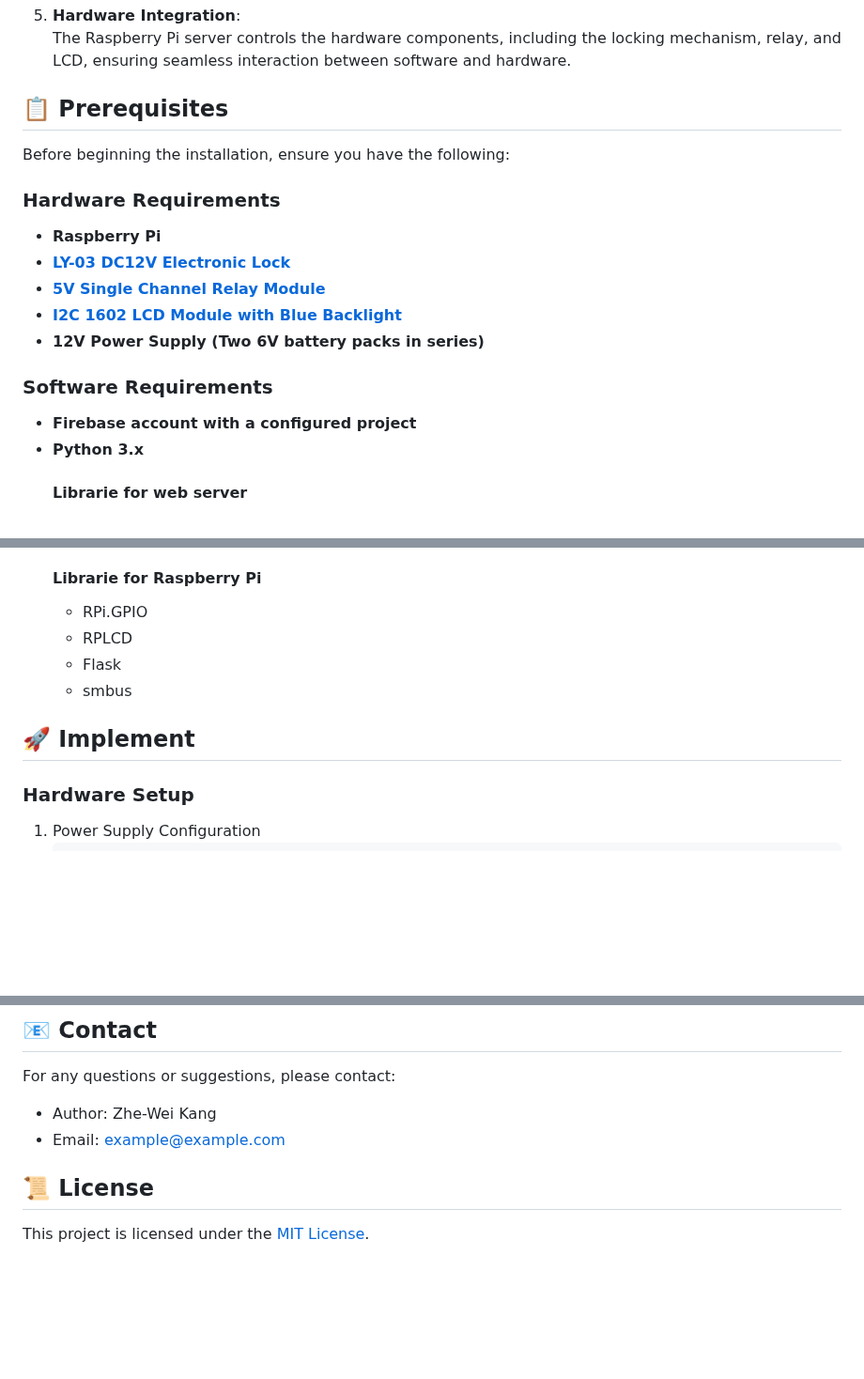
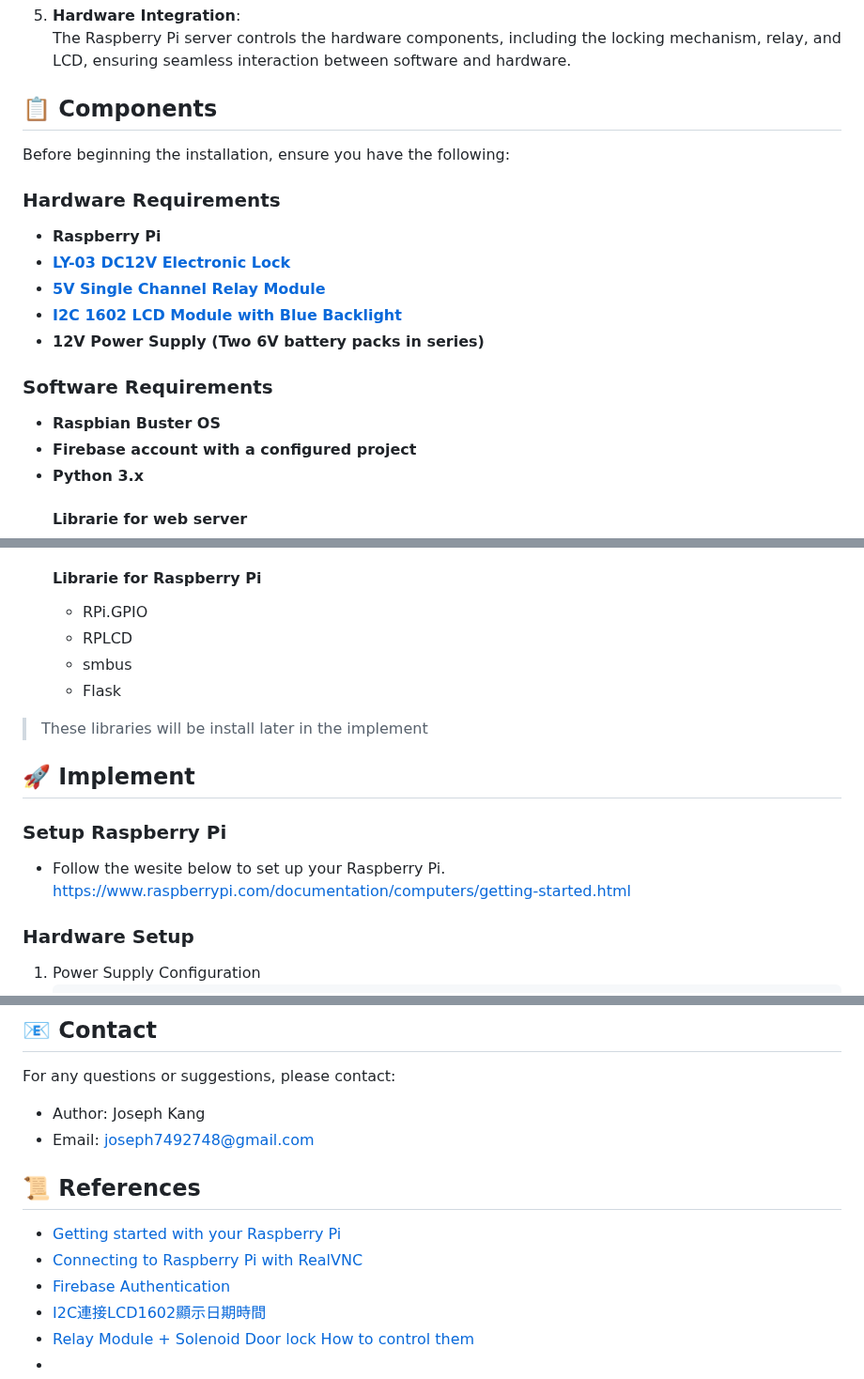
Before and after one commit to che0124/SmartDeliveryBox-IoT-final-proj, a Markdown page: README.md, 3 parts joined by grey strips. Shown at 94% size. Rendered like a GitHub page; blank space fills up the shorter version.

````diff
--- a/README.md
+++ b/README.md
@@ -27,7 +27,7 @@ A secure and intelligent delivery management system leveraging IoT technology to
 5. **Hardware Integration**:
    The Raspberry Pi server controls the hardware components, including the locking mechanism, relay, and LCD, ensuring seamless interaction between software and hardware.
 
-## 📋 Prerequisites
+## 📋 Components
 Before beginning the installation, ensure you have the following:
 ### Hardware Requirements
 - **Raspberry Pi**
@@ -37,6 +37,7 @@ Before beginning the installation, ensure you have the following:
 - **12V Power Supply (Two 6V battery packs in series)**
 
 ### Software Requirements
+- **Raspbian Buster OS**
 - **Firebase account with a configured project**
 - **Python 3.x**
    #### Librarie for web server
@@ -47,11 +48,15 @@ Before beginning the installation, ensure you have the following:
    #### Librarie for Raspberry Pi
    - RPi.GPIO
    - RPLCD
+   - smbus
    - Flask
-   - smbus
-
+> These libraries will be install later in the implement
 
 ## 🚀 Implement
+### Setup Raspberry Pi
+- Follow the wesite below to set up your Raspberry Pi.
+   [https://www.raspberrypi.com/documentation/computers/getting-started.html](https://www.raspberrypi.com/documentation/computers/getting-started.html)
+
 ### Hardware Setup
 1. Power Supply Configuration
    ```bash
@@ -127,9 +132,13 @@ SmartDeliveryBox-IoT-final-proj/
 
 ## 📧 Contact
 For any questions or suggestions, please contact:
-- Author: Zhe-Wei Kang
-- Email: example@example.com
+- Author: Joseph Kang
+- Email: joseph7492748@gmail.com
 
-
-## 📜 License
-This project is licensed under the [MIT License](https://opensource.org/licenses/MIT).
+## 📜 References
+- [Getting started with your Raspberry Pi](https://www.raspberrypi.com/documentation/computers/getting-started.html)
+- [Connecting to Raspberry Pi with RealVNC](https://www.youtube.com/watch?v=8bwbbG1mCzs&t=176s)
+- [Firebase Authentication](https://www.letswrite.tw/firebase-auth-email/)
+- [I2C連接LCD1602顯示日期時間](https://atceiling.blogspot.com/2019/10/raspberry-pi-53i2clcd1620.html)
+- [Relay Module + Solenoid Door lock How to control them](https://www.youtube.com/watch?v=wGU04jtHC9w)
+-
````
